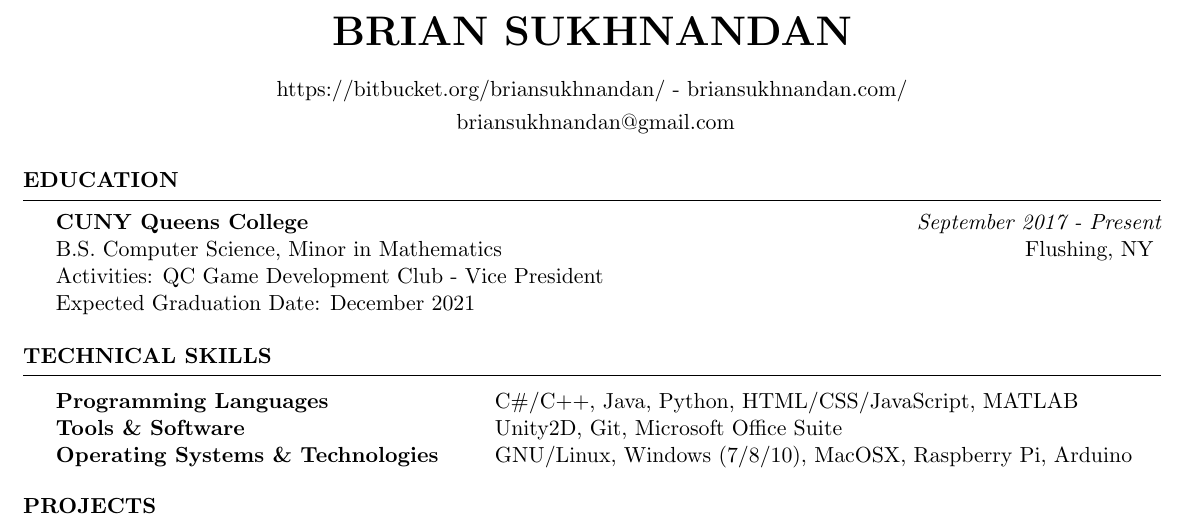
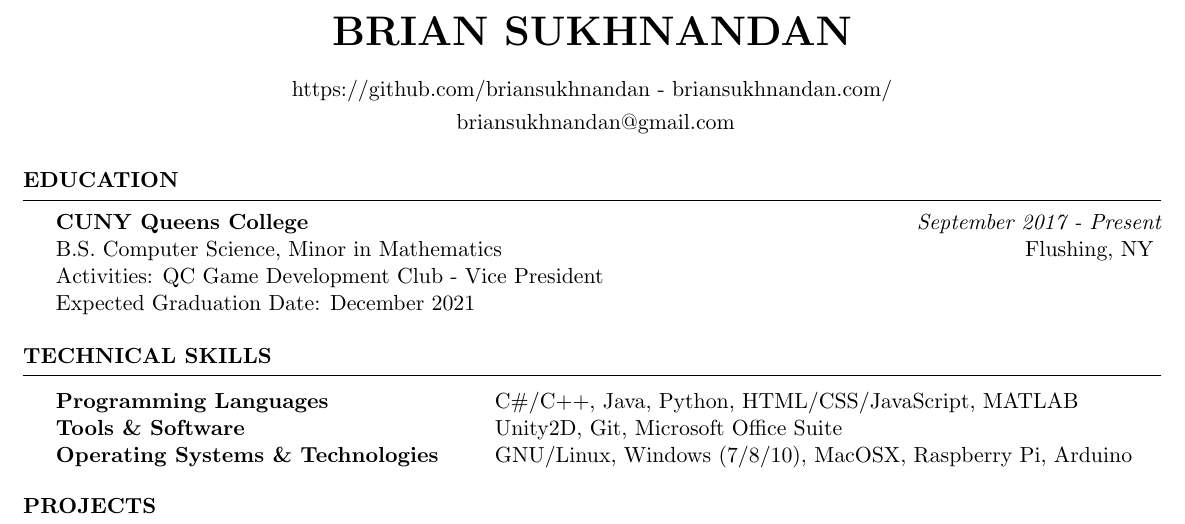
Before and after one commit to briansukhnandan/LaTeX-Resume, a LaTeX CV (brian_sukhnandan_resume.tex): part of the page, cut so that both start at the same text. Compiled offline with pdfLaTeX.

Commit message:
Update brian_sukhnandan_resume.tex

```diff
--- a/brian_sukhnandan_resume.tex
+++ b/brian_sukhnandan_resume.tex
@@ -26,7 +26,7 @@
 \newcommand{\tab}[1]{\hspace{.2667\textwidth}\rlap{#1}}
 \newcommand{\itab}[1]{\hspace{0em}\rlap{#1}}
 \name{Brian Sukhnandan} % Your name
-\address{https://bitbucket.org/briansukhnandan/ - briansukhnandan.com/} % Your address
+\address{https://github.com/briansukhnandan - briansukhnandan.com/} % Your address
 %\address{123 Pleasant Lane \\ City, State 12345} % Your secondary addess (optional)
 \address{ briansukhnandan@gmail.com} % Your phone number and email
 
```
